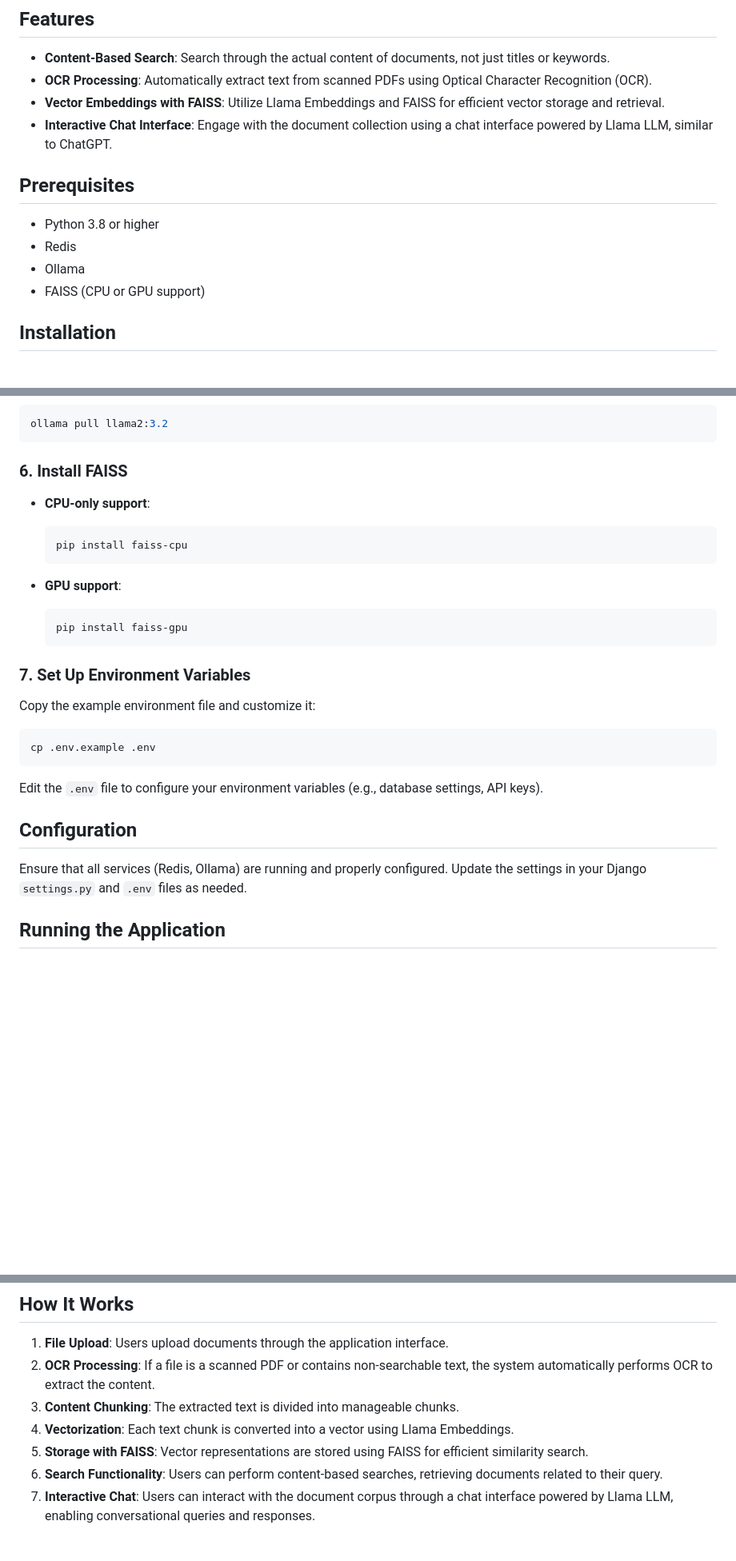
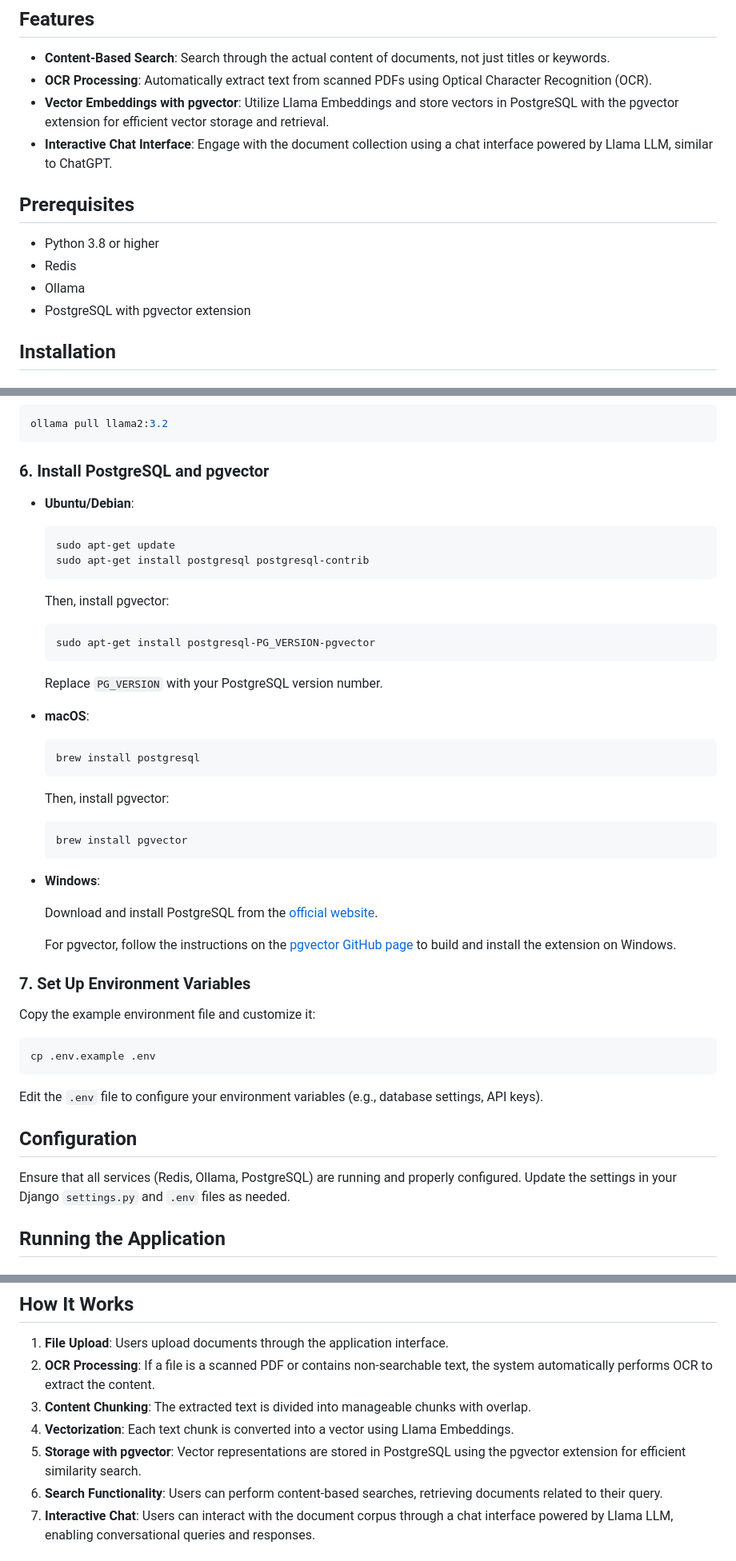
Before and after one commit to mjcarnaje/catsight.ai, a Markdown page: README.md, 3 parts joined by grey strips. Shown at 80% size. GitHub-like rendering; blank space fills up the shorter version.

````diff
--- a/README.md
+++ b/README.md
@@ -16,7 +14,7 @@ The SmartDocument Backend is a robust system designed to process, analyze, and e
 
 - **Content-Based Search**: Search through the actual content of documents, not just titles or keywords.
 - **OCR Processing**: Automatically extract text from scanned PDFs using Optical Character Recognition (OCR).
-- **Vector Embeddings with FAISS**: Utilize Llama Embeddings and FAISS for efficient vector storage and retrieval.
+- **Vector Embeddings with pgvector**: Utilize Llama Embeddings and store vectors in PostgreSQL with the pgvector extension for efficient vector storage and retrieval.
 - **Interactive Chat Interface**: Engage with the document collection using a chat interface powered by Llama LLM, similar to ChatGPT.
 
 ## Prerequisites
@@ -24,7 +22,7 @@ The SmartDocument Backend is a robust system designed to process, analyze, and e
 - Python 3.8 or higher
 - Redis
 - Ollama
-- FAISS (CPU or GPU support)
+- PostgreSQL with pgvector extension
 
 ## Installation
 
@@ -71,19 +69,40 @@ Follow the instructions on the [Ollama GitHub page](https://github.com/ollama/ol
 ollama pull llama2:3.2
 ```
 
-### 6. Install FAISS
+### 6. Install PostgreSQL and pgvector
 
-- **CPU-only support**:
+- **Ubuntu/Debian**:
 
   ```bash
-  pip install faiss-cpu
+  sudo apt-get update
+  sudo apt-get install postgresql postgresql-contrib
   ```
 
-- **GPU support**:
+  Then, install pgvector:
 
   ```bash
-  pip install faiss-gpu
+  sudo apt-get install postgresql-PG_VERSION-pgvector
   ```
+
+  Replace `PG_VERSION` with your PostgreSQL version number.
+
+- **macOS**:
+
+  ```bash
+  brew install postgresql
+  ```
+
+  Then, install pgvector:
+
+  ```bash
+  brew install pgvector
+  ```
+
+- **Windows**:
+
+  Download and install PostgreSQL from the [official website](https://www.postgresql.org/download/windows/).
+
+  For pgvector, follow the instructions on the [pgvector GitHub page](https://github.com/pgvector/pgvector) to build and install the extension on Windows.
 
 ### 7. Set Up Environment Variables
 
@@ -97,7 +116,7 @@ Edit the `.env` file to configure your environment variables (e.g., database set
 
 ## Configuration
 
-Ensure that all services (Redis, Ollama) are running and properly configured. Update the settings in your Django `settings.py` and `.env` files as needed.
+Ensure that all services (Redis, Ollama, PostgreSQL) are running and properly configured. Update the settings in your Django `settings.py` and `.env` files as needed.
 
 ## Running the Application
 
@@ -131,9 +150,9 @@ celery -A smartdocument_backend worker --loglevel=info
 
 1. **File Upload**: Users upload documents through the application interface.
 2. **OCR Processing**: If a file is a scanned PDF or contains non-searchable text, the system automatically performs OCR to extract the content.
-3. **Content Chunking**: The extracted text is divided into manageable chunks.
+3. **Content Chunking**: The extracted text is divided into manageable chunks with overlap.
 4. **Vectorization**: Each text chunk is converted into a vector using Llama Embeddings.
-5. **Storage with FAISS**: Vector representations are stored using FAISS for efficient similarity search.
+5. **Storage with pgvector**: Vector representations are stored in PostgreSQL using the pgvector extension for efficient similarity search.
 6. **Search Functionality**: Users can perform content-based searches, retrieving documents related to their query.
 7. **Interactive Chat**: Users can interact with the document corpus through a chat interface powered by Llama LLM, enabling conversational queries and responses.
 
````
Also changed, not shown: other parts of README.md (+1 -3 lines).
